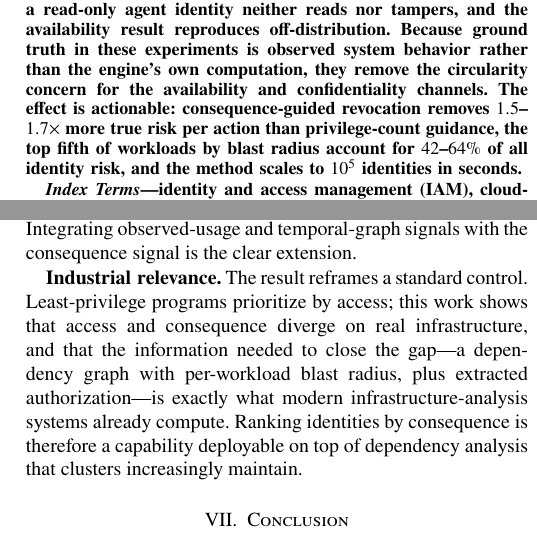
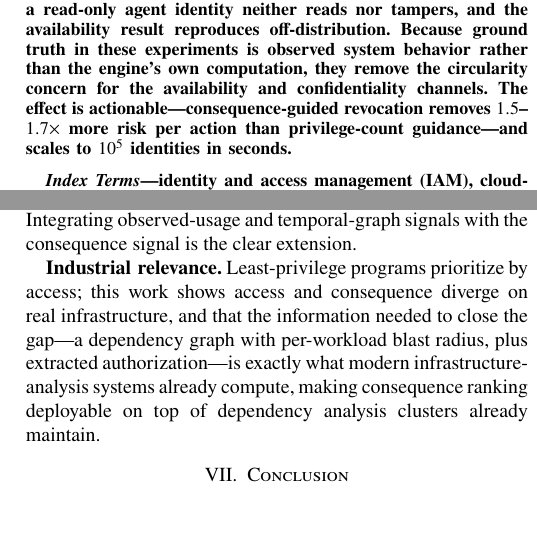
Before and after one commit to prawalpokharel/CEI-Cloud-Identity-IEEE, a LaTeX paper (paper/paper.tex): two parts of the columns of pages 1 and 7 of 7, joined at a grey line, cut so that both start at the same text, the shorter picture padded with empty space. Compiled offline with pdfLaTeX.

Commit message:
paper: add full affiliation (Euless, TX, USA); IEEE camera-ready conventions
- author block: org / city, country / email per IEEE affiliation format
- patent disclosure kept in first-page \thanks footnote (IEEE convention for
  sponsor/IP disclosures) with a commented copyright-notice placeholder for EDAS
- tightened abstract + discussion to hold 7pp with the added affiliation line

Co-Authored-By: Claude Opus 4.8 <noreply@anthropic.com>

```diff
--- a/paper/paper.tex
+++ b/paper/paper.tex
@@ -52,10 +60,8 @@ that dependency-only views ($\rho=0.69$, $0.26$) miss---while a read-only agent
 neither reads nor tampers, and the availability result reproduces off-distribution. Because ground truth in these experiments is observed system
 behavior rather than the engine's own computation, they remove the circularity
 concern for the availability and confidentiality channels. The effect is
-actionable: consequence-guided revocation removes $1.5$--$1.7\times$ more true risk
-per action than privilege-count guidance, the top fifth of workloads by blast
-radius account for $42$--$64\%$ of all identity risk, and the method scales to
-$10^5$ identities in seconds.
+actionable---consequence-guided revocation removes $1.5$--$1.7\times$ more risk per
+action than privilege-count guidance---and scales to $10^5$ identities in seconds.
 \end{abstract}
 
 \begin{IEEEkeywords}
@@ -574,13 +578,12 @@ flags, and the caching effects in Section~\ref{sec:real-avail} show static fidel
 can decay. Integrating observed-usage and temporal-graph signals with the
 consequence signal is the clear extension.
 
-\textbf{Industrial relevance.} The result reframes a standard control. Least-privilege
-programs prioritize by access; this work shows that access and consequence diverge on
-real infrastructure, and that the information needed to close the gap---a dependency
-graph with per-workload blast radius, plus extracted authorization---is exactly what
-modern infrastructure-analysis systems already compute. Ranking identities by
-consequence is therefore a capability deployable on top of dependency analysis that
-clusters increasingly maintain.
+\textbf{Industrial relevance.} Least-privilege programs prioritize by access; this work
+shows access and consequence diverge on real infrastructure, and that the information
+needed to close the gap---a dependency graph with per-workload blast radius, plus
+extracted authorization---is exactly what modern infrastructure-analysis systems already
+compute, making consequence ranking deployable on top of dependency analysis clusters
+already maintain.
 
 \section{Conclusion}
 Identity has become the primary attack surface of cloud infrastructure, and the
```
Also changed, not shown: paper/paper.pdf, paper/paper.tex (30 more changed lines).
